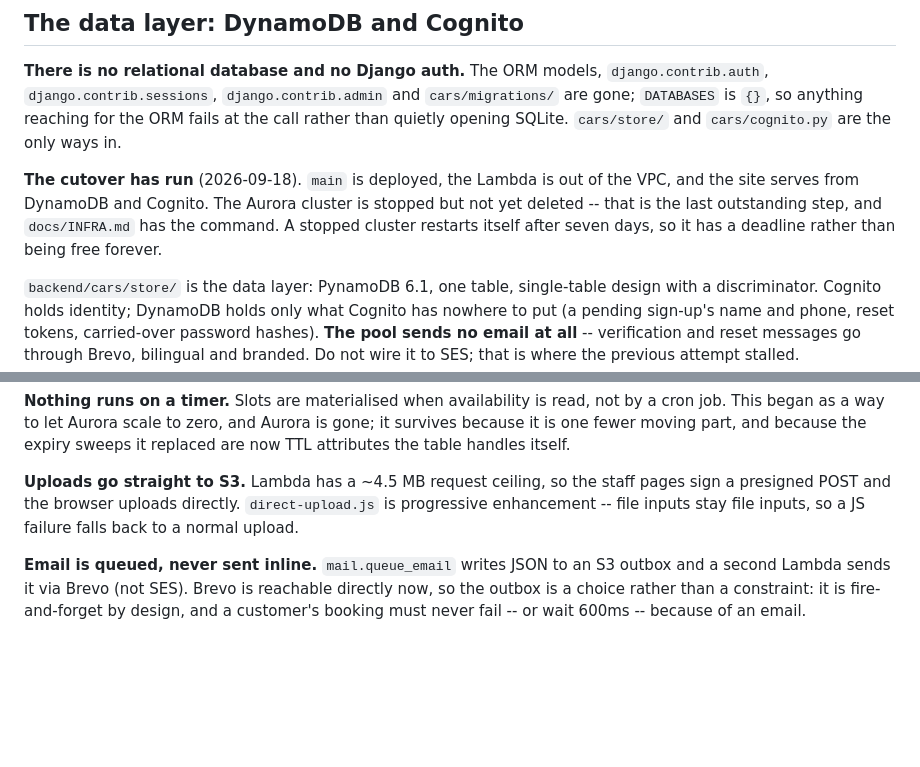
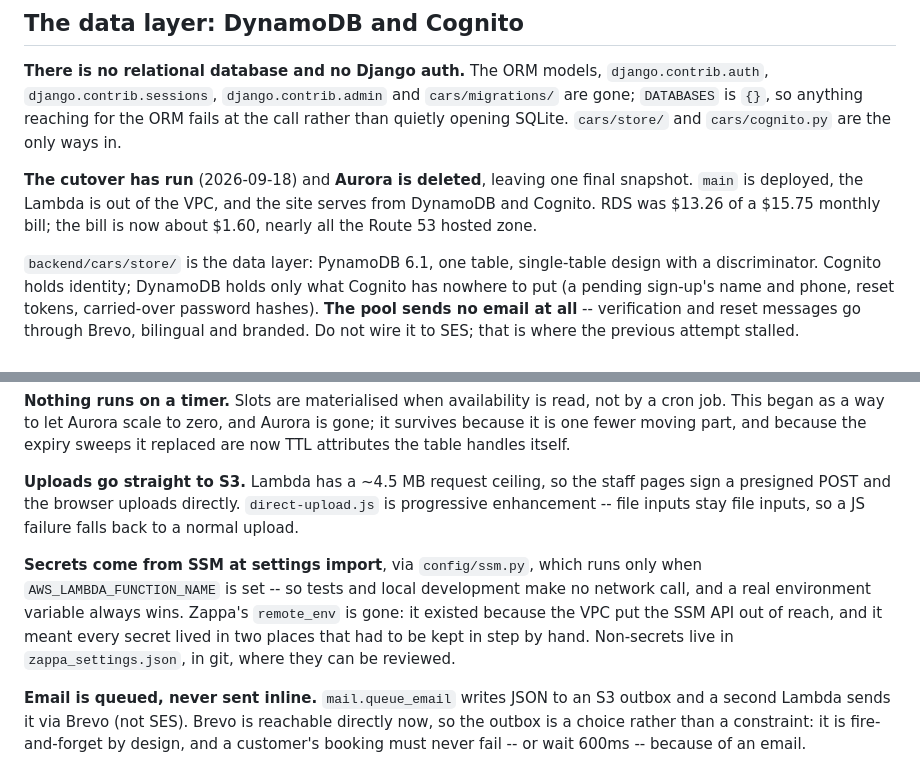
Before and after one commit to Munmud/dakkamotors, a Markdown page: CLAUDE.md, 2 parts joined by grey strips. Drawn GitHub-style; blank space fills up the shorter version.

```diff
--- a/CLAUDE.md
+++ b/CLAUDE.md
@@ -63,11 +63,10 @@ is not in a VPC, so nothing about it needs a Lambda.
 at the call rather than quietly opening SQLite. `cars/store/` and `cars/cognito.py` are
 the only ways in.
 
-**The cutover has run** (2026-09-18). `main` is deployed, the Lambda is out of the VPC,
-and the site serves from DynamoDB and Cognito. The Aurora cluster is stopped but not yet
-deleted -- that is the last outstanding step, and `docs/INFRA.md` has the command. A
-stopped cluster restarts itself after seven days, so it has a deadline rather than being
-free forever.
+**The cutover has run** (2026-09-18) and **Aurora is deleted**, leaving one final
+snapshot. `main` is deployed, the Lambda is out of the VPC, and the site serves from
+DynamoDB and Cognito. RDS was $13.26 of a $15.75 monthly bill; the bill is now about
+$1.60, nearly all the Route 53 hosted zone.
 
 `backend/cars/store/` is the data layer: PynamoDB 6.1, one table, single-table design with
 a discriminator. Cognito holds identity; DynamoDB holds only what Cognito has nowhere to
@@ -163,6 +162,13 @@ sign a presigned POST and the browser uploads directly. `direct-upload.js` is
 progressive enhancement -- file inputs stay file inputs, so a JS failure falls back to a
 normal upload.
 
+**Secrets come from SSM at settings import**, via `config/ssm.py`, which runs only when
+`AWS_LAMBDA_FUNCTION_NAME` is set -- so tests and local development make no network call,
+and a real environment variable always wins. Zappa's `remote_env` is gone: it existed
+because the VPC put the SSM API out of reach, and it meant every secret lived in two
+places that had to be kept in step by hand. Non-secrets live in `zappa_settings.json`,
+in git, where they can be reviewed.
+
 **Email is queued, never sent inline.** `mail.queue_email` writes JSON to an S3 outbox
 and a second Lambda sends it via Brevo (not SES). Brevo is reachable directly now, so
 the outbox is a choice rather than a constraint: it is fire-and-forget by design, and a
```
Also changed, not shown: docs/INFRA.md (+36 -34 lines).
